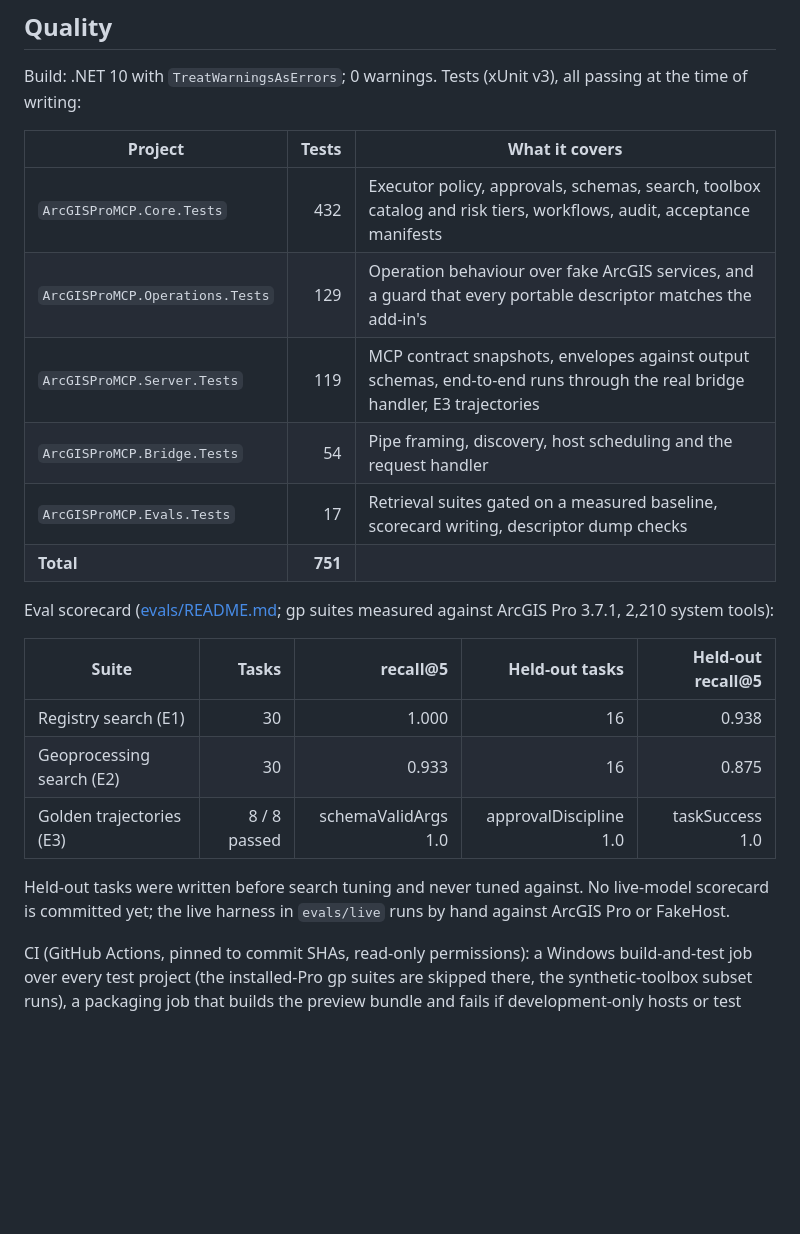
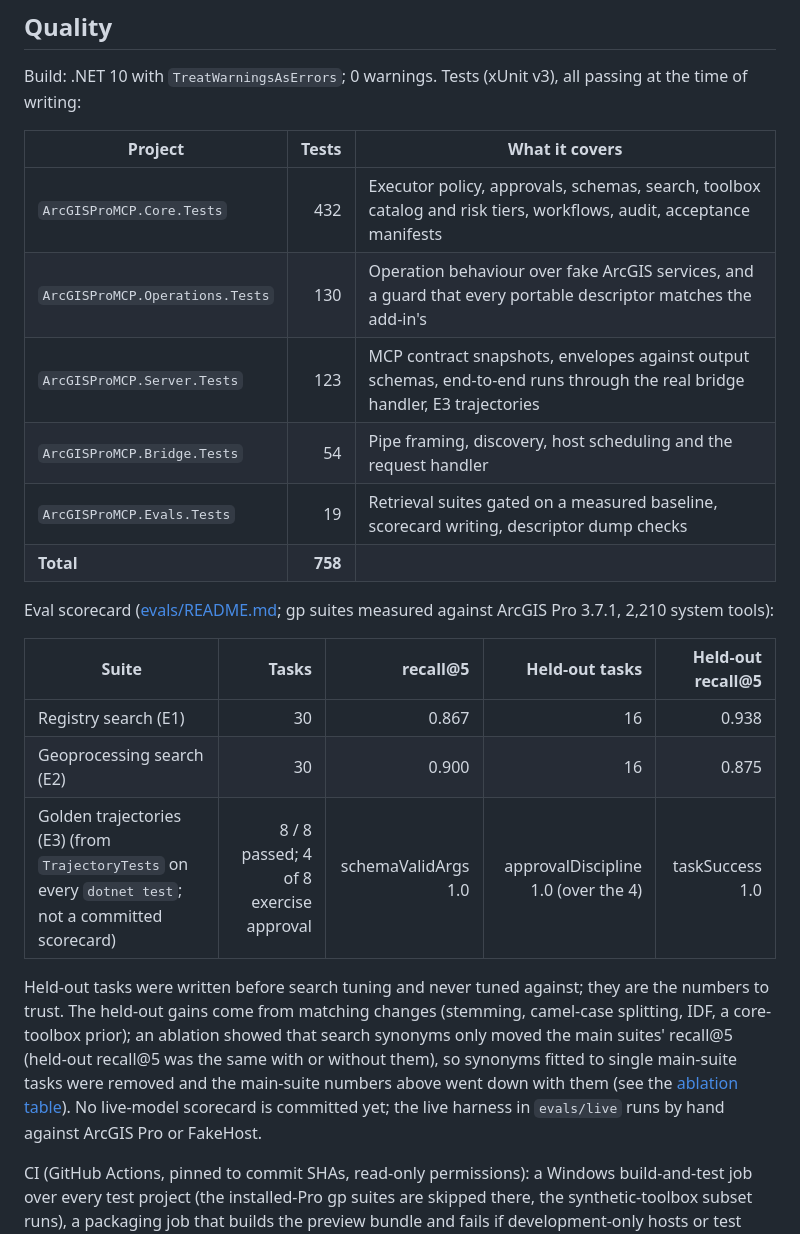
Before and after one commit to nicoazel/ArcGISPro.MCP, a Markdown page: README.md, the part around the change. Drawn GitHub-style; blank space fills up the shorter version.

```diff
--- a/README.md
+++ b/README.md
@@ -91,21 +91,21 @@ Build: .NET 10 with `TreatWarningsAsErrors`; 0 warnings. Tests (xUnit v3), all p
 | Project | Tests | What it covers |
 | --- | ---: | --- |
 | `ArcGISProMCP.Core.Tests` | 432 | Executor policy, approvals, schemas, search, toolbox catalog and risk tiers, workflows, audit, acceptance manifests |
-| `ArcGISProMCP.Operations.Tests` | 129 | Operation behaviour over fake ArcGIS services, and a guard that every portable descriptor matches the add-in's |
-| `ArcGISProMCP.Server.Tests` | 119 | MCP contract snapshots, envelopes against output schemas, end-to-end runs through the real bridge handler, E3 trajectories |
+| `ArcGISProMCP.Operations.Tests` | 130 | Operation behaviour over fake ArcGIS services, and a guard that every portable descriptor matches the add-in's |
+| `ArcGISProMCP.Server.Tests` | 123 | MCP contract snapshots, envelopes against output schemas, end-to-end runs through the real bridge handler, E3 trajectories |
 | `ArcGISProMCP.Bridge.Tests` | 54 | Pipe framing, discovery, host scheduling and the request handler |
-| `ArcGISProMCP.Evals.Tests` | 17 | Retrieval suites gated on a measured baseline, scorecard writing, descriptor dump checks |
-| **Total** | **751** | |
+| `ArcGISProMCP.Evals.Tests` | 19 | Retrieval suites gated on a measured baseline, scorecard writing, descriptor dump checks |
+| **Total** | **758** | |
 
 Eval scorecard ([evals/README.md](evals/README.md); gp suites measured against ArcGIS Pro 3.7.1, 2,210 system tools):
 
 | Suite | Tasks | recall@5 | Held-out tasks | Held-out recall@5 |
 | --- | ---: | ---: | ---: | ---: |
-| Registry search (E1) | 30 | 1.000 | 16 | 0.938 |
-| Geoprocessing search (E2) | 30 | 0.933 | 16 | 0.875 |
-| Golden trajectories (E3) | 8 / 8 passed | schemaValidArgs 1.0 | approvalDiscipline 1.0 | taskSuccess 1.0 |
+| Registry search (E1) | 30 | 0.867 | 16 | 0.938 |
+| Geoprocessing search (E2) | 30 | 0.900 | 16 | 0.875 |
+| Golden trajectories (E3) (from `TrajectoryTests` on every `dotnet test`; not a committed scorecard) | 8 / 8 passed; 4 of 8 exercise approval | schemaValidArgs 1.0 | approvalDiscipline 1.0 (over the 4) | taskSuccess 1.0 |
 
-Held-out tasks were written before search tuning and never tuned against. No live-model scorecard is committed yet; the live harness in `evals/live` runs by hand against ArcGIS Pro or FakeHost.
+Held-out tasks were written before search tuning and never tuned against; they are the numbers to trust. The held-out gains come from matching changes (stemming, camel-case splitting, IDF, a core-toolbox prior); an ablation showed that search synonyms only moved the main suites' recall@5 (held-out recall@5 was the same with or without them), so synonyms fitted to single main-suite tasks were removed and the main-suite numbers above went down with them (see the [ablation table](evals/README.md#search-tuning-phase-4)). No live-model scorecard is committed yet; the live harness in `evals/live` runs by hand against ArcGIS Pro or FakeHost.
 
 CI (GitHub Actions, pinned to commit SHAs, read-only permissions): a Windows build-and-test job over every test project (the installed-Pro gp suites are skipped there, the synthetic-toolbox subset runs), a packaging job that builds the preview bundle and fails if development-only hosts or test support reach it, and a lint job (PSScriptAnalyzer, ruff). Dependabot updates NuGet packages and Actions weekly.
 
```
Also changed, not shown: CHANGELOG.md (+5 -3 lines), docs/ROADMAP.md (+3 -3 lines).
